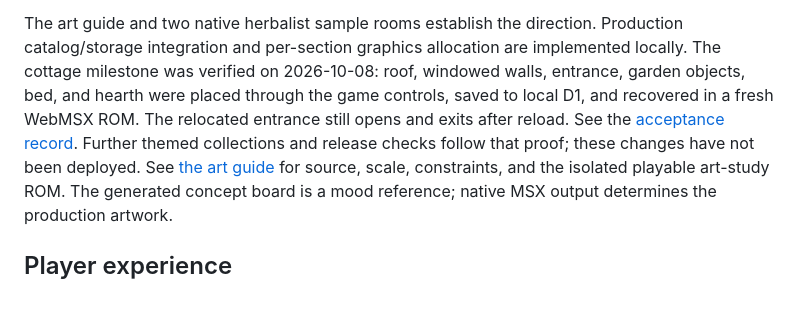
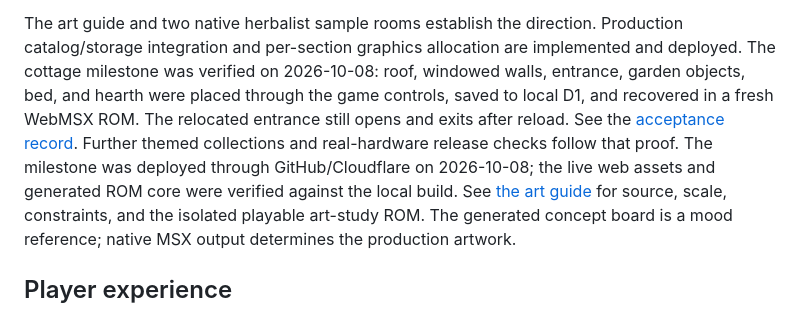
Before and after one commit to jannone/msx-village, a Markdown page: SPEC.md, the part around the change. Drawn GitHub-style.

Commit message:
Record production milestone verification

```diff
--- a/SPEC.md
+++ b/SPEC.md
@@ -39,12 +39,14 @@ Interior, and Relics; trades and further themed collections remain planned.
 
 The art guide and two native herbalist sample rooms establish the direction.
 Production catalog/storage integration and per-section graphics allocation are
-implemented locally. The cottage milestone was verified on 2026-10-08: roof,
+implemented and deployed. The cottage milestone was verified on 2026-10-08: roof,
 windowed walls, entrance, garden objects, bed, and hearth were placed through the
 game controls, saved to local D1, and recovered in a fresh WebMSX ROM. The relocated
 entrance still opens and exits after reload. See the
 [acceptance record](msx/art/COTTAGE-ACCEPTANCE.md). Further themed collections and
-release checks follow that proof; these changes have not been deployed.
+real-hardware release checks follow that proof. The milestone was deployed through
+GitHub/Cloudflare on 2026-10-08; the live web assets and generated ROM core were
+verified against the local build.
 See [the art guide](msx/art/ART-GUIDE.md) for source,
 scale, constraints, and the isolated playable art-study ROM. The generated concept
 board is a mood reference; native MSX output determines the production artwork.
```
